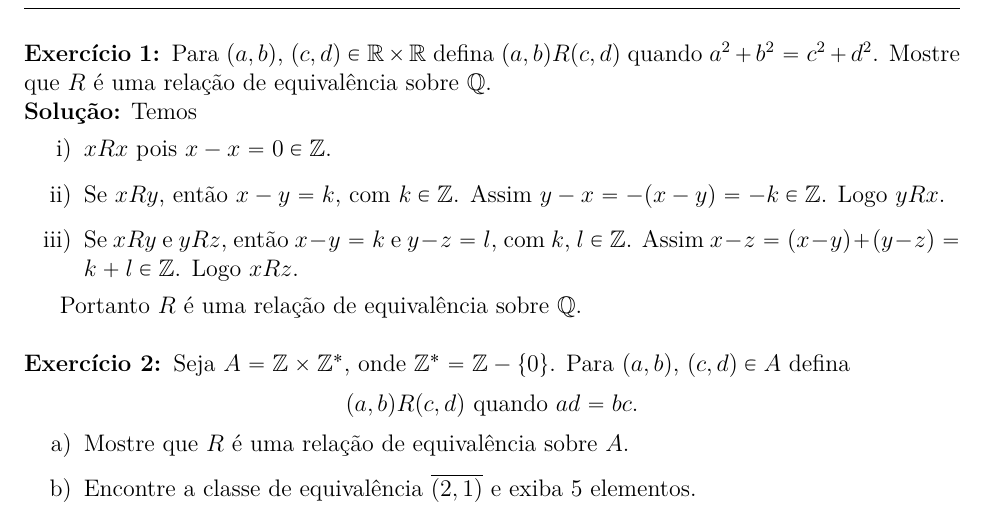
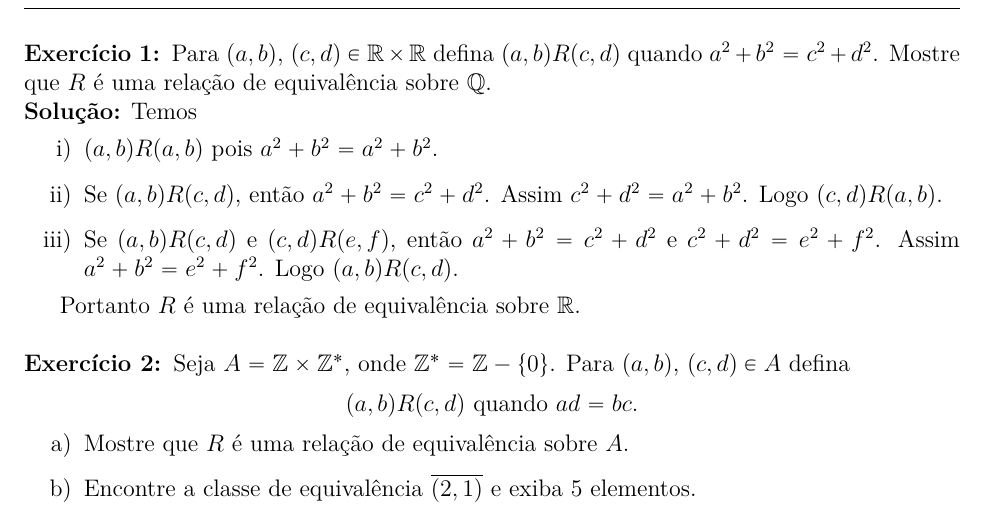
Before and after one commit to jfreitasunb/Algebra-1, a LaTeX document (testes/solucao-teste-4.tex): part of the page, cut so that both start at the same text. Compiled offline with XeLaTeX.

Commit message:
Solução do primeiro exercício do quarto teste.

```diff
--- a/testes/solucao-teste-4.tex
+++ b/testes/solucao-teste-4.tex
@@ -21,12 +21,12 @@
 
 \noindent\textbf{Solu\c{c}\~ao:} Temos
 \begin{enumerate}[label={\roman*})]
-	\item $xRx$ pois $x - x = 0 \in \z$.
-	\item Se $xRy$, então $x - y = k$, com $k \in \z$. Assim $y - x = -(x - y) = -k \in \z$. Logo $yRx$.
-	\item Se $xRy$ e $yRz$, então $x - y = k$ e $y - z = l$, com $k$, $l \in \z$. Assim $x - z = (x - y) + (y - z) = k + l \in \z$. Logo $xRz$.
+	\item $(a,b)R(a,b)$ pois $a^2 + b^2 = a^2 + b^2$.
+	\item Se $(a,b)R(c,d)$, então $a^2 + b^2 = c^2 + d^2$. Assim $c^2 + d^2 = a^2 +  b^2$. Logo $(c,d)R(a,b)$.
+	\item Se $(a,b)R(c,d)$ e $(c,d)R(e,f)$, então $a^2 + b^2 = c^2 + d^2$ e $c^2 + d^2 = e^2 + f^2$. Assim $a^2 + b^2 = e^2 + f^2$. Logo $(a,b)R(c,d)$.
 \end{enumerate}
 
-Portanto $R$ é uma relação de equivalência sobre $\q$.
+Portanto $R$ é uma relação de equivalência sobre $\real$.
 
 
 \vspace{.5cm}
```
